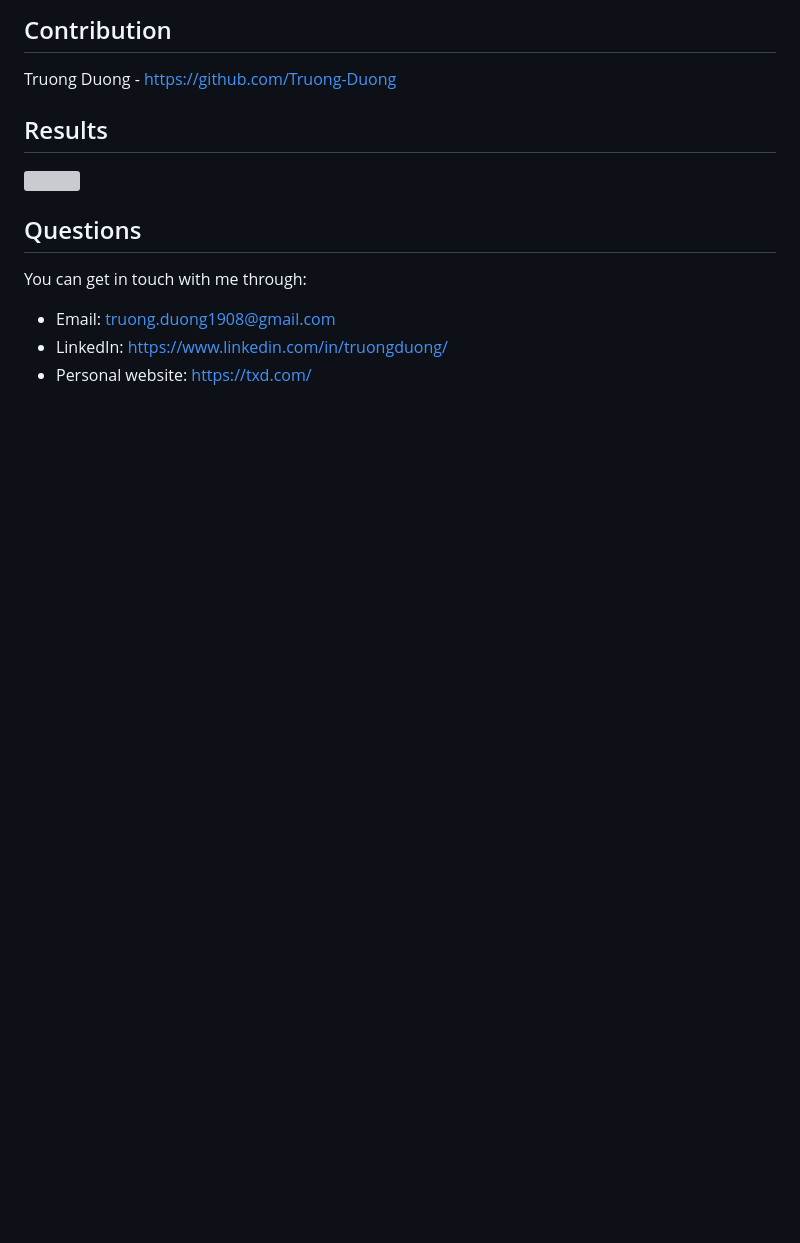
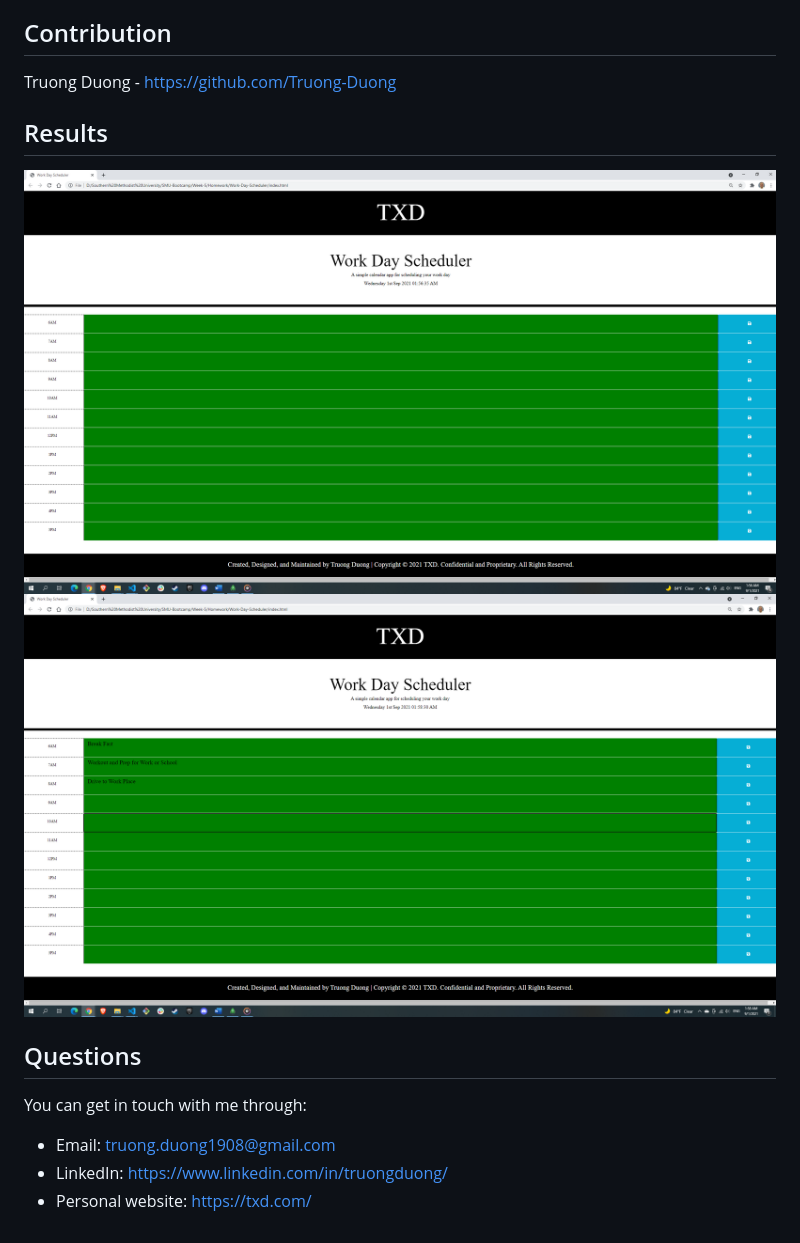
Before and after one commit to Truong-Duong/Work-Day-Scheduler, a Markdown page: README.md, the part around the change. Rendered like a GitHub page; pictures changed too: img/1.png (added), img/2.png (added); blank space fills up the shorter version; grey boxes are pictures that could not be loaded.

Commit message:
Completed

```diff
--- a/README.md
+++ b/README.md
@@ -52,6 +52,7 @@ Truong Duong - https://github.com/Truong-Duong
 
 ## Results
 ![](./img/1.png)
+![](./img/2.png)
 
 ## Questions
 You can get in touch with me through:
```
